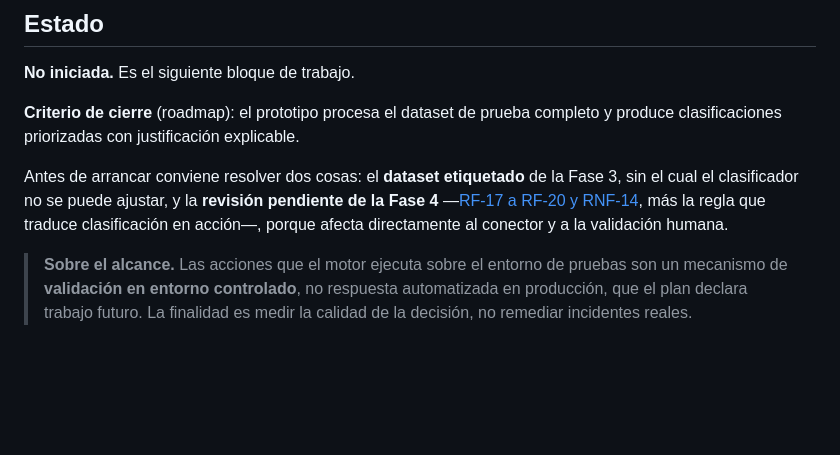
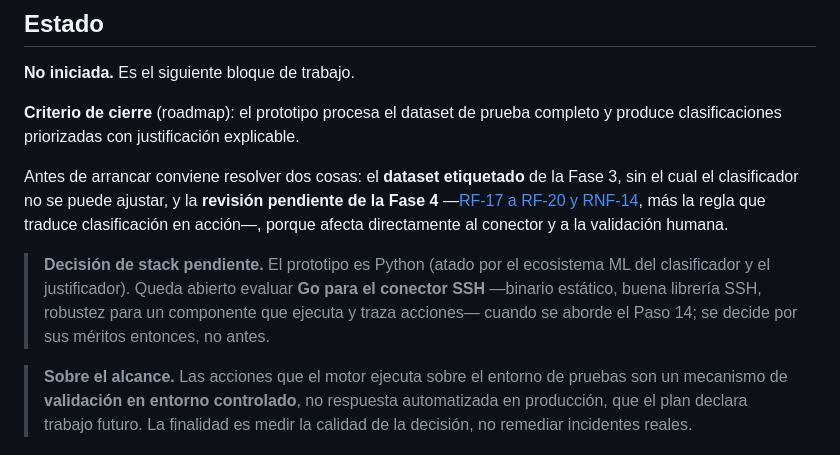
Before and after one commit to vBlanyer/domotai-pasantia, a Markdown page: documentacion/05-fase5-implementacion-del-prototipo/README.md, the part around the change. Rendered like a GitHub page; blank space fills up the shorter version.

Commit message:
Anotar decision pendiente: evaluar Go para el conector SSH en la Fase 5
Co-Authored-By: Claude Opus 4.8 <noreply@anthropic.com>

```diff
--- a/documentacion/05-fase5-implementacion-del-prototipo/README.md
+++ b/documentacion/05-fase5-implementacion-del-prototipo/README.md
@@ -71,6 +71,11 @@ el clasificador no se puede ajustar, y la **revisión pendiente de la Fase 4**
 RNF-14](../02-fase2-estado-del-arte/requisitos.md), más la regla que traduce clasificación en acción—, porque afecta directamente al conector y
 a la validación humana.
 
+>**Decisión de stack pendiente.** El prototipo es Python (atado por el ecosistema ML del
+>clasificador y el justificador). Queda abierto evaluar **Go para el conector SSH** —binario
+>estático, buena librería SSH, robustez para un componente que ejecuta y traza acciones— cuando se
+>aborde el Paso 14; se decide por sus méritos entonces, no antes.
+
 > **Sobre el alcance.** Las acciones que el motor ejecuta sobre el entorno de pruebas son un
 > mecanismo de **validación en entorno controlado**, no respuesta automatizada en producción, que
 > el plan declara trabajo futuro. La finalidad es medir la calidad de la decisión, no remediar
```
